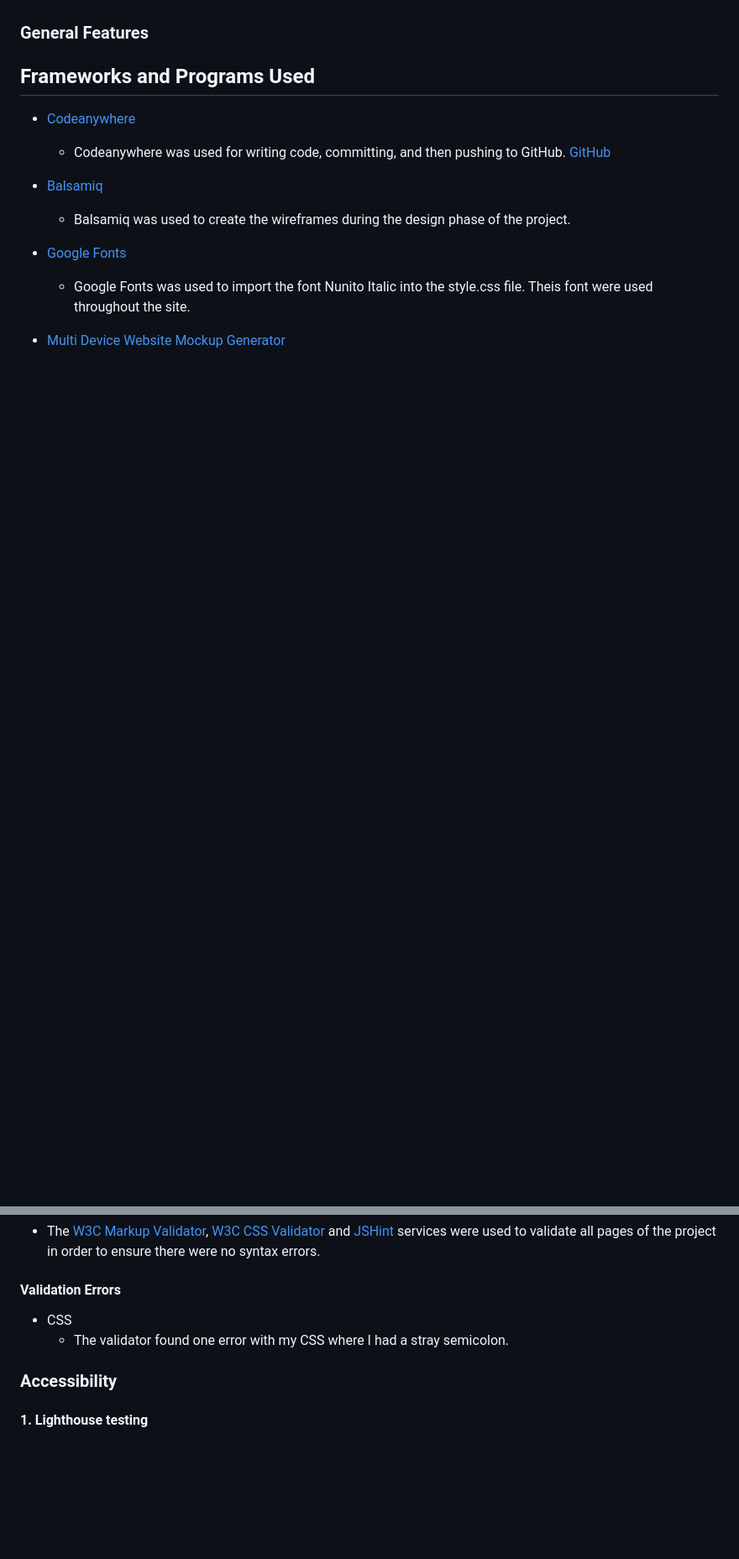
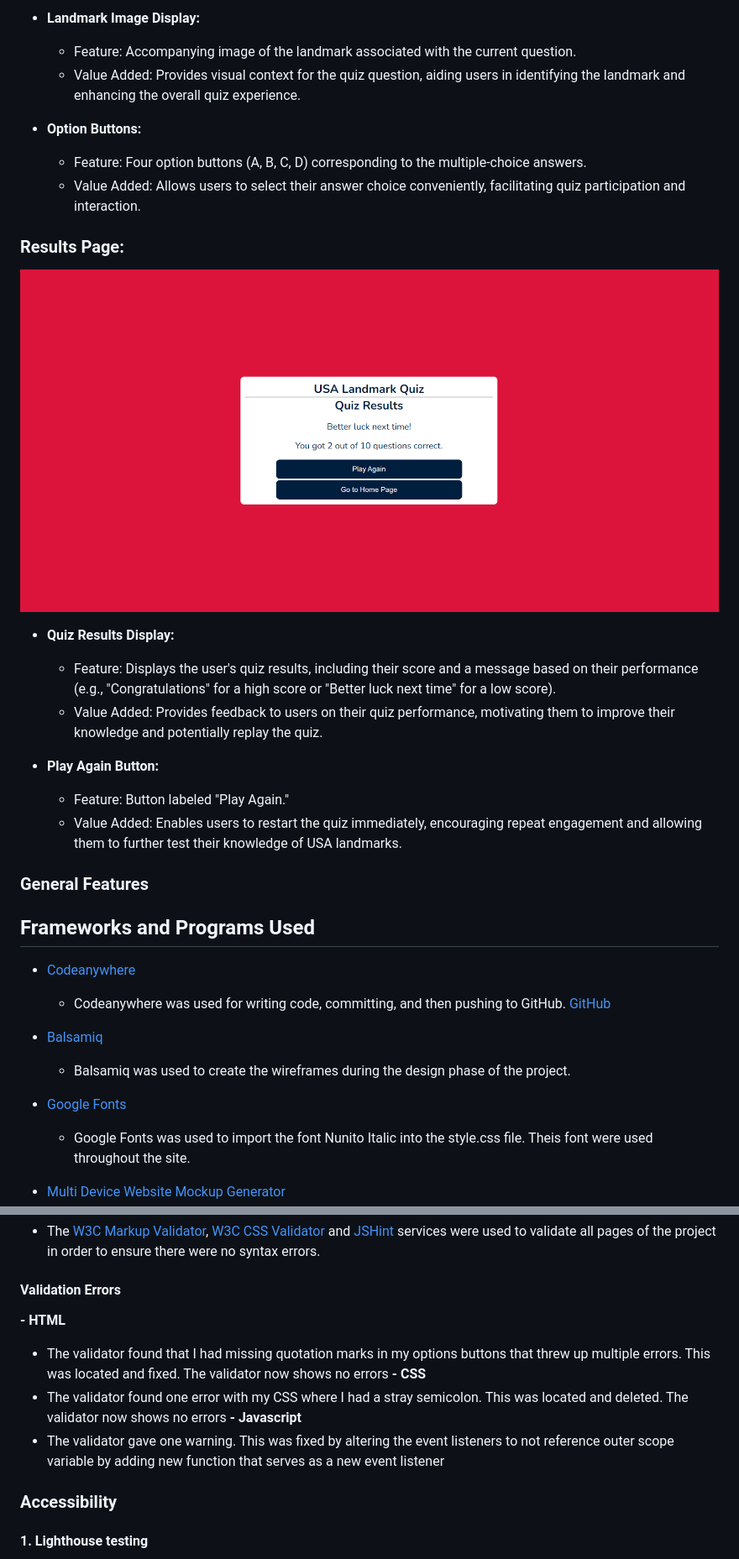
Before and after one commit to Rdawson96/usa-landmark-quiz, a Markdown page: README.md, 2 parts joined by grey strips. Shown: that part at 84% size. GitHub-like rendering; blank space fills up the shorter version.

```diff
--- a/README.md
+++ b/README.md
@@ -77,3 +91,20 @@ Features of the site
+- **Landmark Image Display:**
+  - Feature: Accompanying image of the landmark associated with the current question.
+  - Value Added: Provides visual context for the quiz question, aiding users in identifying the landmark and enhancing the overall quiz experience.
+
+- **Option Buttons:**
+  - Feature: Four option buttons (A, B, C, D) corresponding to the multiple-choice answers.
+  - Value Added: Allows users to select their answer choice conveniently, facilitating quiz participation and interaction.
+
+### Results Page:
+![final desktop Results page](assets/readme-images/result-page-desktop-final.png)
+- **Quiz Results Display:**
+  - Feature: Displays the user's quiz results, including their score and a message based on their performance (e.g., "Congratulations" for a high score or "Better luck next time" for a low score).
+  - Value Added: Provides feedback to users on their quiz performance, motivating them to improve their knowledge and potentially replay the quiz.
+
+- **Play Again Button:**
+  - Feature: Button labeled "Play Again."
+  - Value Added: Enables users to restart the quiz immediately, encouraging repeat engagement and allowing them to further test their knowledge of USA landmarks.
 
 ### General Features
 
@@ -113,9 +151,12 @@ Features of the site
 - The [W3C Markup Validator](https://validator.w3.org/), [W3C CSS Validator](https://jigsaw.w3.org/css-validator/) and [JSHint](https://jshint.com/) services were used to validate all pages of the project in order to ensure there were no syntax errors.
 
 #### Validation Errors
-- CSS
-  - The validator found one error with my CSS where I had a stray semicolon.
-
+**- HTML**
+  - The validator found that I had missing quotation marks in my options buttons that threw up multiple errors. This was located and fixed. The validator now shows no errors
+**- CSS**
+  - The validator found one error with my CSS where I had a stray semicolon. This was located and deleted. The validator now shows no errors
+**- Javascript**
+  - The validator gave one warning. This was fixed by altering the event listeners to not reference outer scope variable by adding new function that serves as a new event listener
 
 
 ### Accessibility
```
Also changed, not shown: other parts of README.md (+27 -11 lines).
